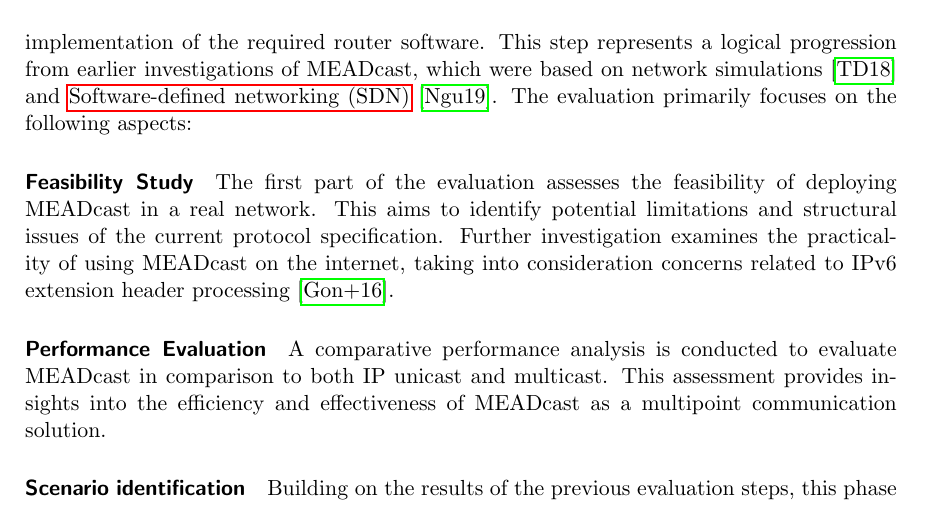
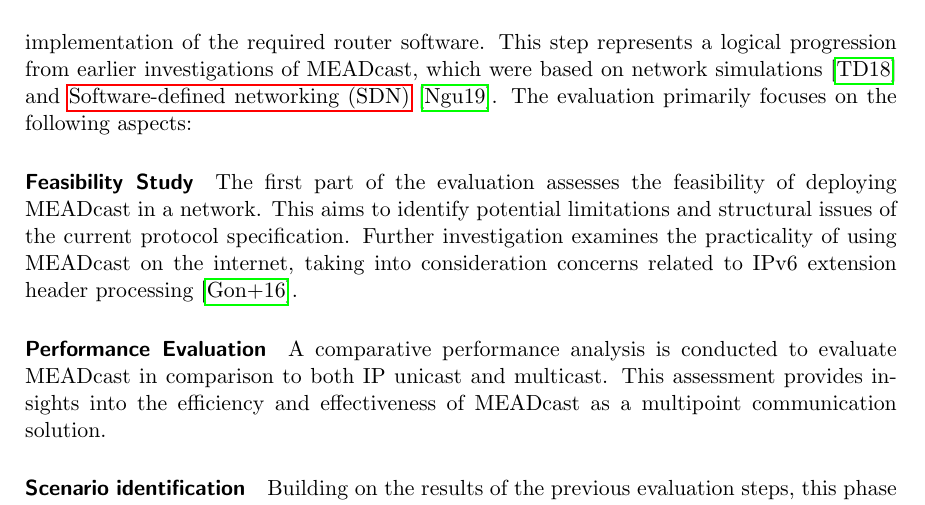
Before and after one commit to schmidtadrian/MEADcast, a LaTeX thesis (Dokumentation/Latex/schm24.tex, which reads Dokumentation/Latex/01_intro.tex): part of page 13 of 30, cut so that both start at the same text. Compiled offline with pdfLaTeX.

Commit message:
chap 1: minor rephrasing

```diff
--- a/Dokumentation/Latex/01_intro.tex
+++ b/Dokumentation/Latex/01_intro.tex
@@ -202,7 +202,7 @@ The evaluation primarily focuses on the following aspects:
 \paragraph{Feasibility Study} % (fold)
 \label{par:Feasibility Study}
 The first part of the evaluation assesses the feasibility of deploying
-    MEADcast in a real network.
+    MEADcast in a network.
 This aims to identify potential limitations and structural issues of the
     current protocol specification.
 Further investigation examines the practicality of using MEADcast on the
```
